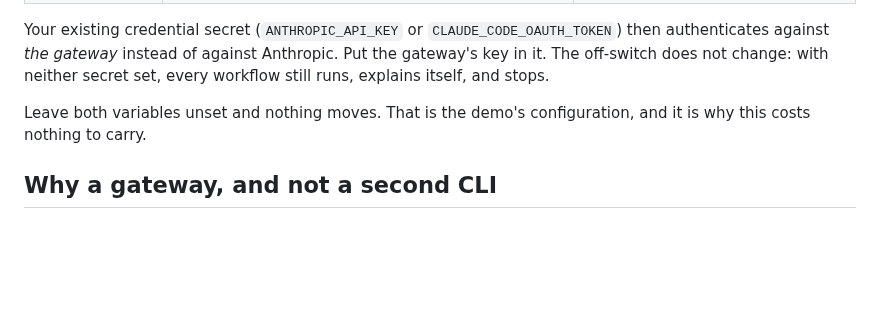
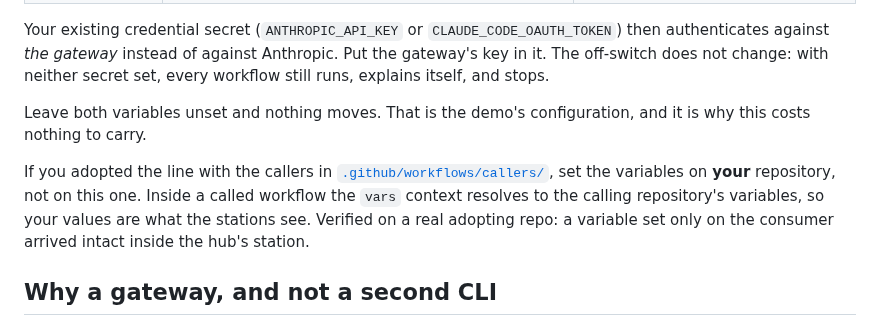
Before and after one commit to raunakkathuria/adlc, a Markdown page: docs/any-model.md, the part around the change. GitHub-like rendering; blank space fills up the shorter version.

```diff
--- a/docs/any-model.md
+++ b/docs/any-model.md
@@ -16,6 +16,8 @@ Set these as **repository variables** (Settings → Secrets and variables → Ac
 Your existing credential secret (`ANTHROPIC_API_KEY` or `CLAUDE_CODE_OAUTH_TOKEN`) then authenticates against *the gateway* instead of against Anthropic. Put the gateway's key in it. The off-switch does not change: with neither secret set, every workflow still runs, explains itself, and stops.
 
 Leave both variables unset and nothing moves. That is the demo's configuration, and it is why this costs nothing to carry.
+
+If you adopted the line with the callers in [`.github/workflows/callers/`](../.github/workflows/callers/), set the variables on **your** repository, not on this one. Inside a called workflow the `vars` context resolves to the calling repository's variables, so your values are what the stations see. Verified on a real adopting repo: a variable set only on the consumer arrived intact inside the hub's station.
 
 ## Why a gateway, and not a second CLI
 
```
Also changed, not shown: docs/design.md (+2 -2 lines).
